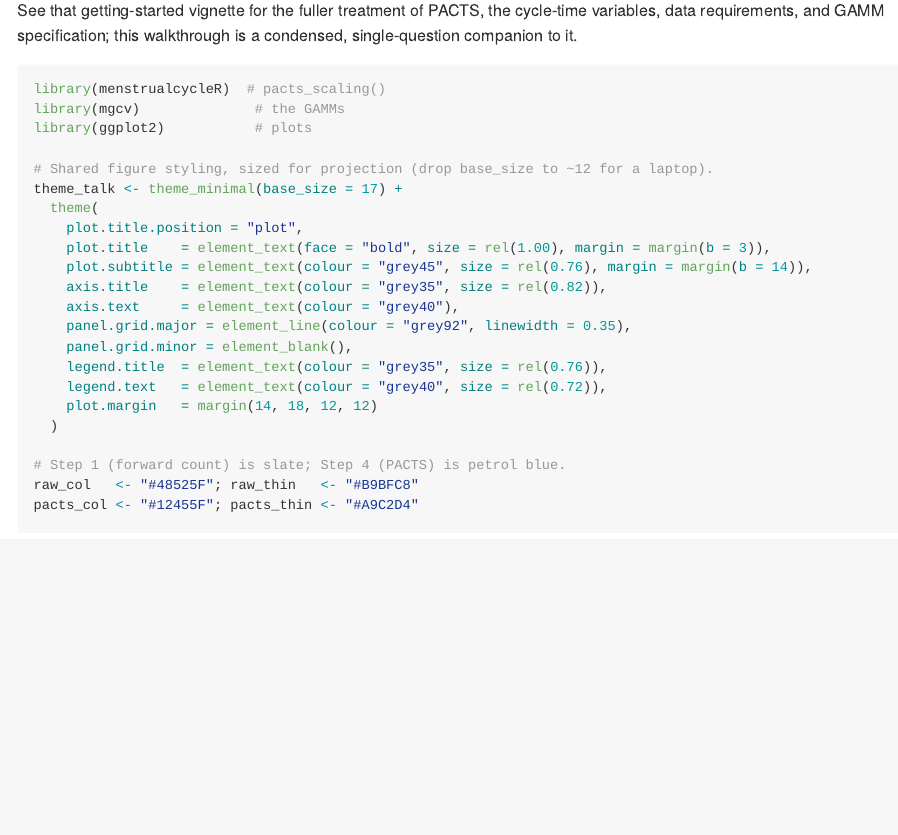
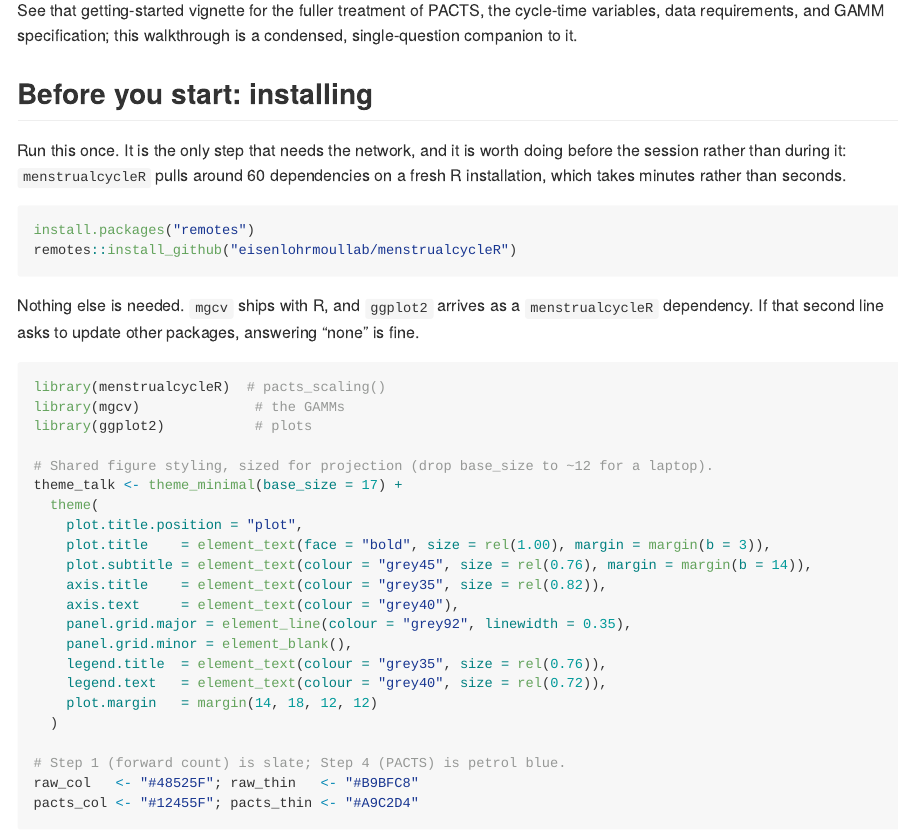
Before and after one commit to eisenlohrmoullab/saa-pacts-gam-symposium, an R Markdown document (pacts_gamm_walkthrough.Rmd): the page in a window 1100 px wide, from 660 px down. The pictures show the output file pacts_gamm_walkthrough.md that the author committed with the source, drawn offline in the style of GitHub; long lines of code are wrapped.

Commit message:
Tell people how to install and how to get the file
The walkthrough only library()'d its three packages, so anyone without
menstrualcycleR hit "there is no package called 'menstrualcycleR'" on the
first chunk with no hint about what to do. Adds an eval=FALSE install block
above the library() call.

The install is heavier than the old README implied: menstrualcycleR pulls
roughly 60 recursive CRAN dependencies including the shiny tree, plus cpass
from GitHub via its Remotes: field. That is minutes on a fresh R
installation, so the README now says so and puts it before the session
rather than during it. It needs no compiler on Windows or macOS.

Also drops the redundant install.packages(c("mgcv","ggplot2")) line, since
mgcv ships with R and ggplot2 arrives as a dependency, and adds the step the
README never had: how to actually obtain the .Rmd, via a one-line
download.file() with the click-path and ZIP routes as fallbacks.

Co-Authored-By: Claude Opus 5 <noreply@anthropic.com>
Claude-Session: https://claude.ai/code/session_01UmcPuRW7iKEHqDP9vNGqXM

````diff
--- a/pacts_gamm_walkthrough.Rmd
+++ b/pacts_gamm_walkthrough.Rmd
@@ -43,6 +43,20 @@
 See that getting-started vignette for the fuller treatment of PACTS, the cycle-time
 variables, data requirements, and GAMM specification; this walkthrough is a condensed,
 single-question companion to it.
+
+## Before you start: installing
+
+Run this once. It is the only step that needs the network, and it is worth doing before
+the session rather than during it: `menstrualcycleR` pulls around 60 dependencies on a
+fresh R installation, which takes minutes rather than seconds.
+
+```{r install, eval=FALSE}
+install.packages("remotes")
+remotes::install_github("eisenlohrmoullab/menstrualcycleR")
+```
+
+Nothing else is needed. `mgcv` ships with R, and `ggplot2` arrives as a `menstrualcycleR`
+dependency. If that second line asks to update other packages, answering "none" is fine.
 
 ```{r packages}
 library(menstrualcycleR)  # pacts_scaling()
````
Also changed, not shown: README.md, pacts_gamm_walkthrough.md, 1 other file.
